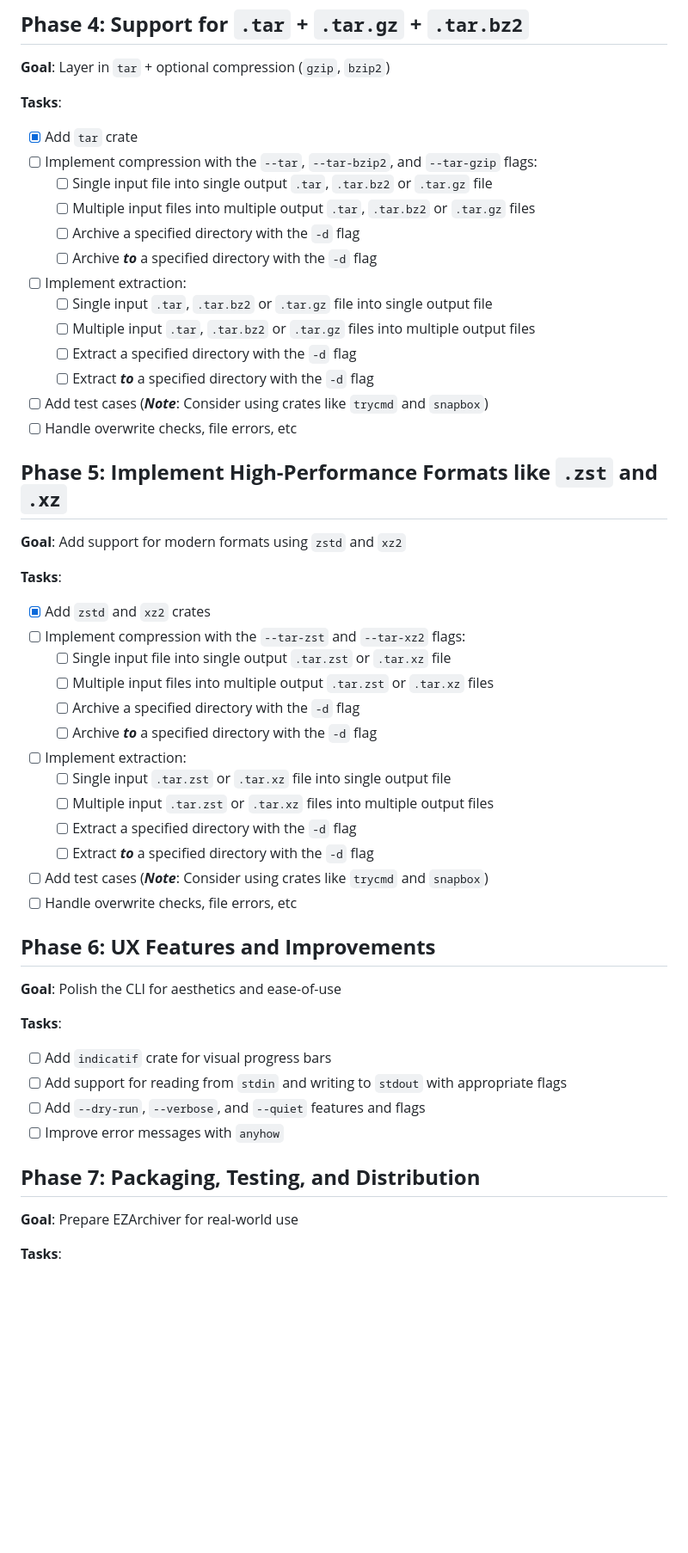
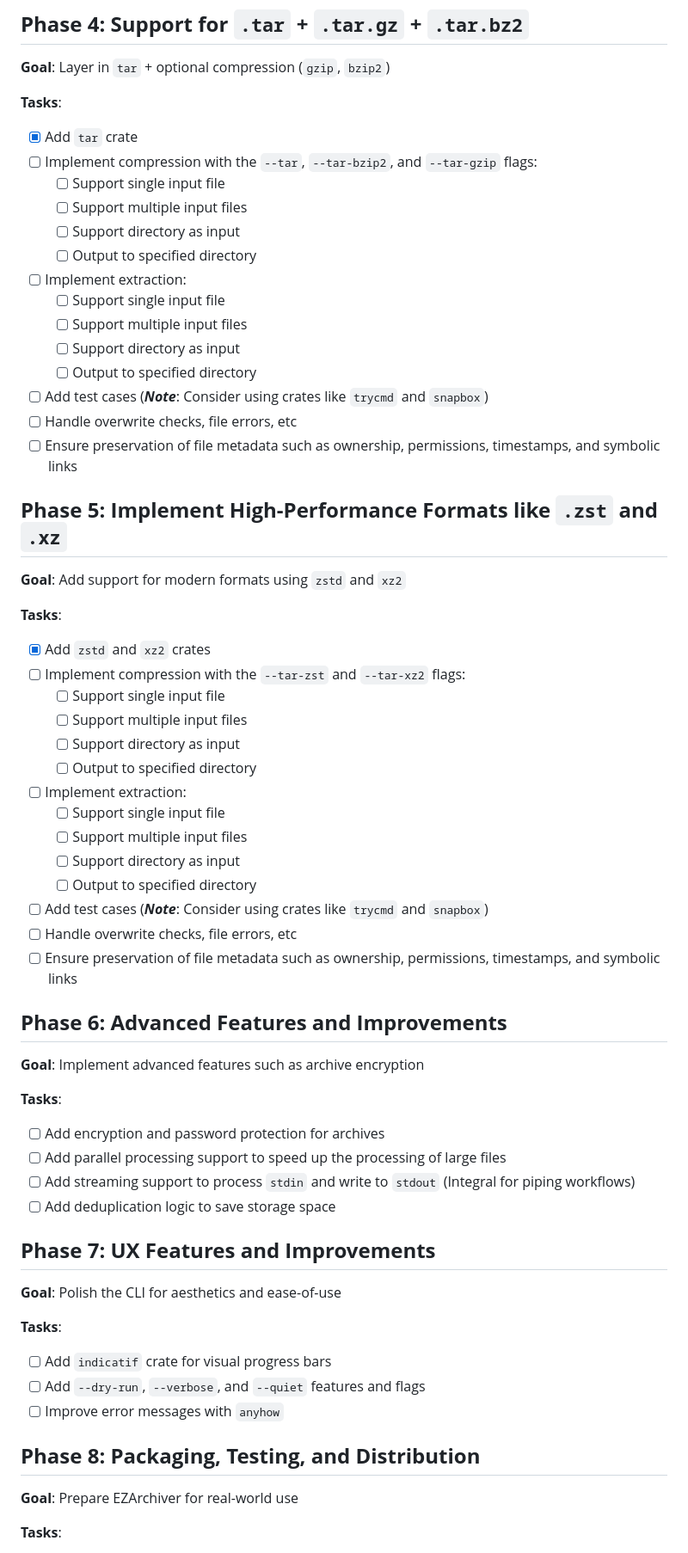
Before and after one commit to tarunJeevan/rust-journey, a Markdown page: 8-file_compressor/project-roadmap.md, the part around the change printed below. Shown: that part at 86% size. Rendered like a GitHub page; blank space fills up the shorter version.

Commit message:
Update project roadmap

```diff
--- a/8-file_compressor/project-roadmap.md
+++ b/8-file_compressor/project-roadmap.md
@@ -97,48 +104,63 @@ file_compressor/
 
 - [x] Add `tar` crate
 - [ ] Implement compression with the `--tar`, `--tar-bzip2`, and `--tar-gzip` flags:
-    - [ ] Single input file into single output `.tar`, `.tar.bz2` or `.tar.gz` file
-    - [ ] Multiple input files into multiple output `.tar`, `.tar.bz2` or `.tar.gz` files
-    - [ ] Archive a specified directory with the `-d` flag
-    - [ ] Archive _**to**_ a specified directory with the `-d` flag
+  - [ ] Support single input file
+  - [ ] Support multiple input files
+  - [ ] Support directory as input
+  - [ ] Output to specified directory
 - [ ] Implement extraction:
-    - [ ] Single input `.tar`, `.tar.bz2` or `.tar.gz` file into single output file
-    - [ ] Multiple input `.tar`, `.tar.bz2` or `.tar.gz` files into multiple output files
-    - [ ] Extract a specified directory with the `-d` flag
-    - [ ] Extract _**to**_ a specified directory with the `-d` flag
+  - [ ] Support single input file
+  - [ ] Support multiple input files
+  - [ ] Support directory as input
+  - [ ] Output to specified directory
 - [ ] Add test cases (**_Note_**: Consider using crates like `trycmd` and `snapbox`)
 - [ ] Handle overwrite checks, file errors, etc
+- [ ] Ensure preservation of file metadata such as ownership, permissions, timestamps, and symbolic links
 
 ## **Phase 5: Implement High-Performance Formats like `.zst` and `.xz`**
+
 **Goal**: Add support for modern formats using `zstd` and `xz2`
 
 **Tasks**:
 
 - [x] Add `zstd` and `xz2` crates
 - [ ] Implement compression with the `--tar-zst` and `--tar-xz2` flags:
-    - [ ] Single input file into single output `.tar.zst` or `.tar.xz` file
-    - [ ] Multiple input files into multiple output `.tar.zst` or `.tar.xz` files
-    - [ ] Archive a specified directory with the `-d` flag
-    - [ ] Archive _**to**_ a specified directory with the `-d` flag
+  - [ ] Support single input file
+  - [ ] Support multiple input files
+  - [ ] Support directory as input
+  - [ ] Output to specified directory
 - [ ] Implement extraction:
-    - [ ] Single input `.tar.zst` or `.tar.xz` file into single output file
-    - [ ] Multiple input `.tar.zst` or `.tar.xz` files into multiple output files
-    - [ ] Extract a specified directory with the `-d` flag
-    - [ ] Extract _**to**_ a specified directory with the `-d` flag
+  - [ ] Support single input file
+  - [ ] Support multiple input files
+  - [ ] Support directory as input
+  - [ ] Output to specified directory
 - [ ] Add test cases (**_Note_**: Consider using crates like `trycmd` and `snapbox`)
 - [ ] Handle overwrite checks, file errors, etc
+- [ ] Ensure preservation of file metadata such as ownership, permissions, timestamps, and symbolic links
 
-## **Phase 6: UX Features and Improvements**
+## **Phase 6: Advanced Features and Improvements**
+
+**Goal**: Implement advanced features such as archive encryption
+
+**Tasks**:
+
+- [ ] Add encryption and password protection for archives
+- [ ] Add parallel processing support to speed up the processing of large files
+- [ ] Add streaming support to process `stdin` and write to `stdout` (Integral for piping workflows)
+- [ ] Add deduplication logic to save storage space
+
+## **Phase 7: UX Features and Improvements**
+
 **Goal**: Polish the CLI for aesthetics and ease-of-use
 
 **Tasks**:
 
 - [ ] Add `indicatif` crate for visual progress bars
-- [ ] Add support for reading from `stdin` and writing to `stdout` with appropriate flags
 - [ ] Add `--dry-run`, `--verbose`, and `--quiet` features and flags
 - [ ] Improve error messages with `anyhow`
 
-## **Phase 7: Packaging, Testing, and Distribution**
+## **Phase 8: Packaging, Testing, and Distribution**
+
 **Goal**: Prepare EZArchiver for real-world use
 
 **Tasks**:
```
Also changed, not shown: other parts of 8-file_compressor/project-roadmap.md (+35 -28 lines).
